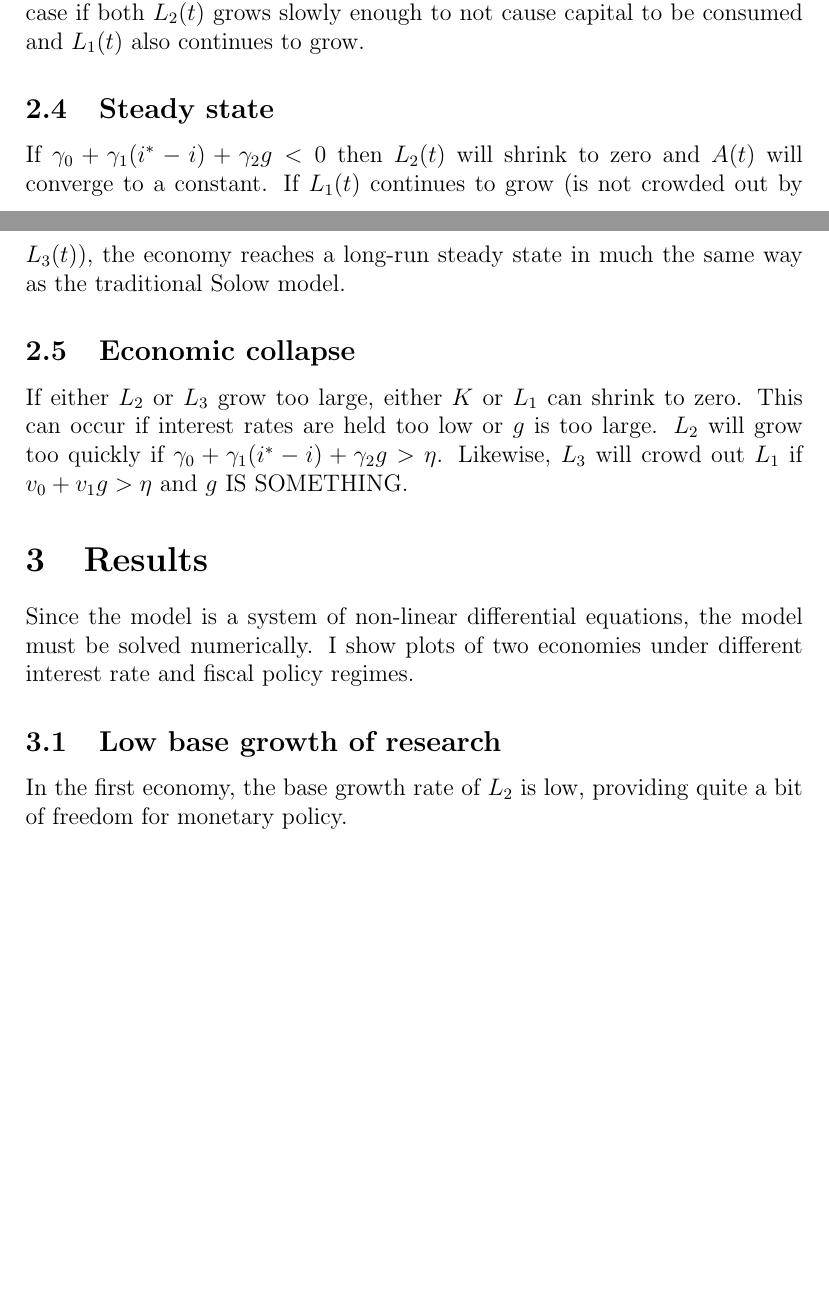
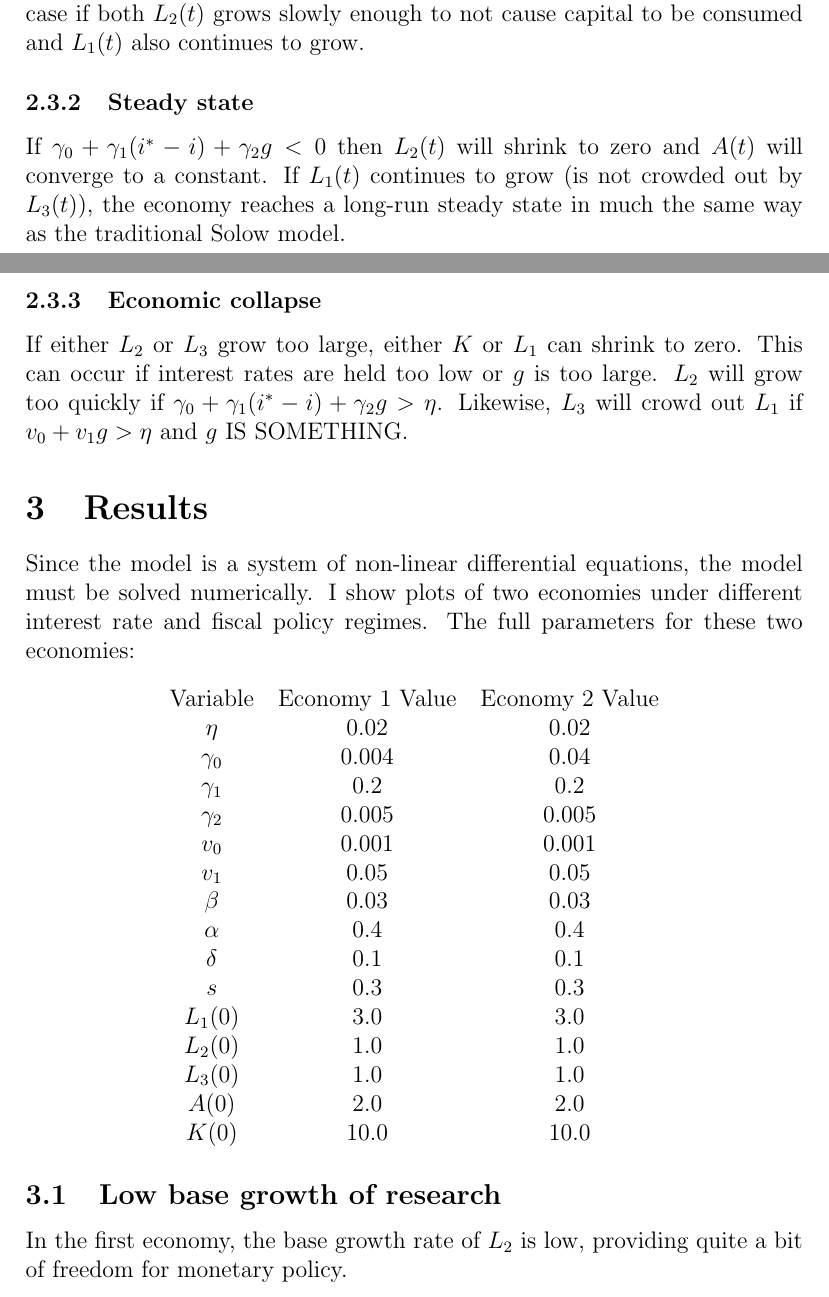
Before and after one commit to danielhstahl/endogenous-economic-policy, a LaTeX paper (paper.tex): two parts of pages 5 and 6 of 11 before the commit and two parts of pages 5 and 6 of 12 after it, joined at a grey line, cut so that both start at the same text, the shorter picture padded with empty space. Compiled offline with pdfLaTeX.

Commit message:
added variable in document

```diff
--- a/paper.tex
+++ b/paper.tex
@@ -121,15 +121,36 @@ I focus on output per capita, \(\frac{Y(t)}{L(t)}\). There are three possible lo
 \subsubsection{Exponential growth}
 If \(\eta >\gamma_0+\gamma_1 (i^*-i)+\gamma_2 g > 0\) then \(L_2\) will continue to grow.  This implies that \(A(t)\) will grow without bound, and continued technological growth can continue to provide improved output per capita.  However, this is only the case if both \(L_2(t)\) grows slowly enough to not cause capital to be consumed and \(L_1(t)\) also continues to grow.
 
-\subsection{Steady state}
+\subsubsection{Steady state}
 If \(\gamma_0+\gamma_1 (i^*-i)+\gamma_2 g <0\) then \(L_2(t)\) will shrink to zero and \(A(t)\) will converge to a constant.  If \(L_1(t)\) continues to grow (is not crowded out by \(L_3(t)\)), the economy reaches a long-run steady state in much the same way as the traditional Solow model.
 
-\subsection{Economic collapse}
+\subsubsection{Economic collapse}
 If either \(L_2\) or \(L_3\) grow too large, either \(K\) or \(L_1\) can shrink to zero.  This can occur if interest rates are held too low or \(g\) is too large.  \(L_2\) will grow too quickly if \(\gamma_0+\gamma_1 (i^*-i)+\gamma_2 g > \eta\).  Likewise, \(L_3\) will crowd out \(L_1\) if \(v_0+v_1g > \eta\) and \(g\) IS SOMETHING.
 
 \section{Results}
 
-Since the model is a system of non-linear differential equations, the model must be solved numerically.  I show plots of two economies under different interest rate and fiscal policy regimes.
+Since the model is a system of non-linear differential equations, the model must be solved numerically.  I show plots of two economies under different interest rate and fiscal policy regimes.  The full parameters for these two economies:
+
+\begin{center}
+\begin{tabular}{ c c c }
+      Variable  & Economy 1 Value & Economy 2 Value \\
+      \(\eta\) & 0.02 & 0.02 \\
+      \(\gamma_0\) & 0.004 & 0.04  \\
+      \(\gamma_1\) & 0.2 & 0.2  \\
+      \(\gamma_2\) & 0.005 & 0.005  \\
+      \(v_0\) & 0.001 & 0.001  \\
+      \(v_1\) & 0.05 & 0.05  \\
+      \(\beta\) & 0.03 & 0.03  \\
+      \(\alpha\) & 0.4 & 0.4  \\
+      \(\delta\) & 0.1 & 0.1  \\
+      \(s\) & 0.3 & 0.3  \\
+      \(L_1(0)\) & 3.0 & 3.0  \\
+      \(L_2(0)\) & 1.0 & 1.0  \\
+      \(L_3(0)\) & 1.0 & 1.0  \\
+      \(A(0)\) & 2.0 & 2.0  \\
+      \(K(0)\) & 10.0 & 10.0
+\end{tabular}
+\end{center}
 
 \subsection{Low base growth of research}
 
```
Also changed, not shown: paper.tex (2 more changed lines).
